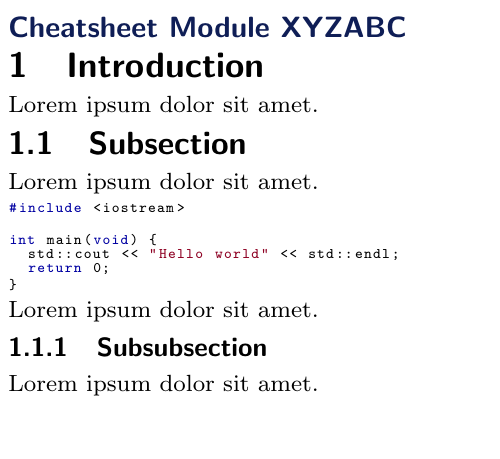
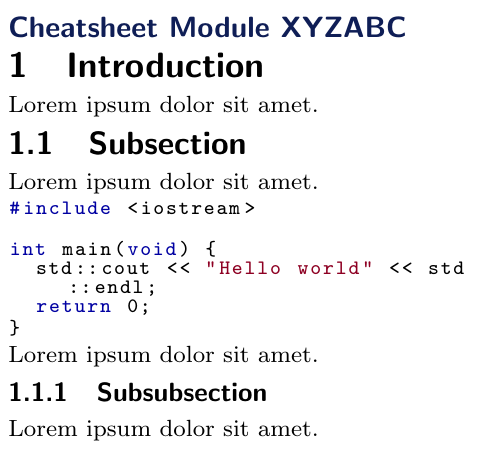
Before and after one commit to AmarTabakovic/latex-cheatsheet-template, a LaTeX document (cheatsheet.tex, which reads settings/settings.tex): part of the page, cut so that both start at the same text. Compiled offline with pdfLaTeX.

Commit message:
Listing font size

```diff
--- a/settings/settings.tex
+++ b/settings/settings.tex
@@ -42,9 +42,9 @@
 % Source: https://denbeke.be/blog/programming/syntax-highlighting-in-latex/
 \lstset{
   backgroundcolor=\color{white},
-  basicstyle=\ttfamily\tiny, % or \footnotesize
+  basicstyle=\ttfamily\scriptsize,
   breakatwhitespace=false,
-  breaklines=false,
+  breaklines=true,
   commentstyle=\color{commentsColor}\textit,
   deletekeywords={...},
   escapeinside={\%*}{*)},
```
Also changed, not shown: module-name-cheatsheet.pdf.
